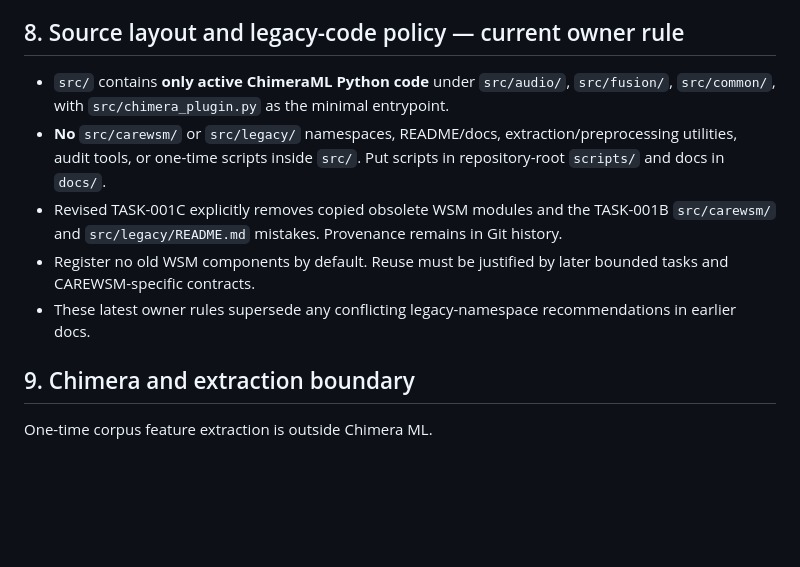
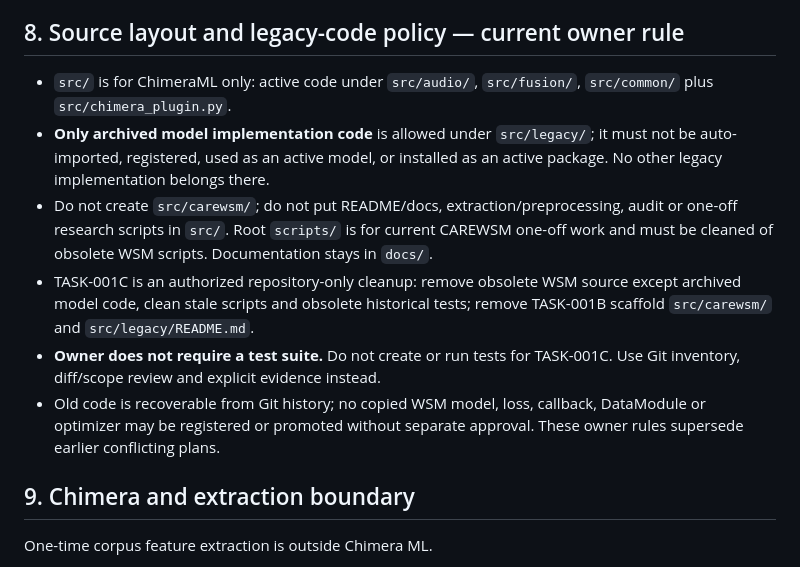
Before and after one commit to suslyash/CAREWSM, a Markdown page: AGENTS.md, the part around the change. GitHub-like rendering; blank space fills up the shorter version.

Commit message:
Manager: align AGENTS.md with owner legacy-model/scripts/no-tests rule

```diff
--- a/AGENTS.md
+++ b/AGENTS.md
@@ -89,11 +89,12 @@ The first corpus audit must verify actual CSV columns, label values, label avail
 
 ## 8. Source layout and legacy-code policy — current owner rule
 
-- `src/` contains **only active ChimeraML Python code** under `src/audio/`, `src/fusion/`, `src/common/`, with `src/chimera_plugin.py` as the minimal entrypoint.
-- **No** `src/carewsm/` or `src/legacy/` namespaces, README/docs, extraction/preprocessing utilities, audit tools, or one-time scripts inside `src/`. Put scripts in repository-root `scripts/` and docs in `docs/`.
-- Revised TASK-001C explicitly removes copied obsolete WSM modules and the TASK-001B `src/carewsm/` and `src/legacy/README.md` mistakes. Provenance remains in Git history.
-- Register no old WSM components by default. Reuse must be justified by later bounded tasks and CAREWSM-specific contracts.
-- These latest owner rules supersede any conflicting legacy-namespace recommendations in earlier docs.
+- `src/` is for ChimeraML only: active code under `src/audio/`, `src/fusion/`, `src/common/` plus `src/chimera_plugin.py`.
+- **Only archived model implementation code** is allowed under `src/legacy/`; it must not be auto-imported, registered, used as an active model, or installed as an active package. No other legacy implementation belongs there.
+- Do not create `src/carewsm/`; do not put README/docs, extraction/preprocessing, audit or one-off research scripts in `src/`. Root `scripts/` is for current CAREWSM one-off work and must be cleaned of obsolete WSM scripts. Documentation stays in `docs/`.
+- TASK-001C is an authorized repository-only cleanup: remove obsolete WSM source except archived model code, clean stale scripts and obsolete historical tests; remove TASK-001B scaffold `src/carewsm/` and `src/legacy/README.md`.
+- **Owner does not require a test suite.** Do not create or run tests for TASK-001C. Use Git inventory, diff/scope review and explicit evidence instead.
+- Old code is recoverable from Git history; no copied WSM model, loss, callback, DataModule or optimizer may be registered or promoted without separate approval. These owner rules supersede earlier conflicting plans.
 
 ## 9. Chimera and extraction boundary
 
```
